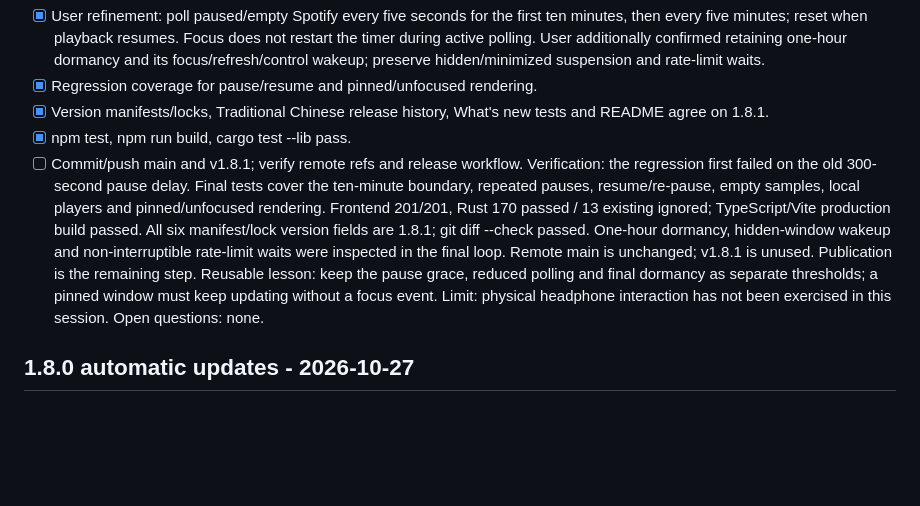
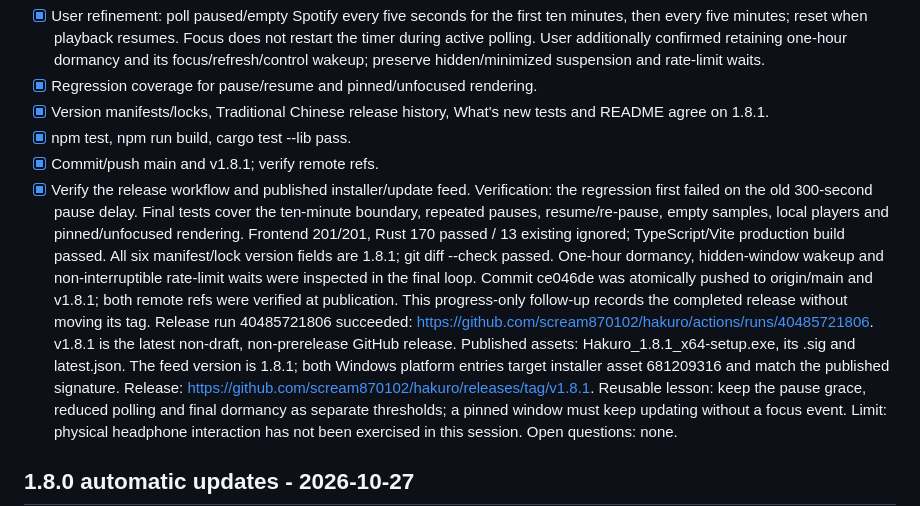
Before and after one commit to scream870102/hakuro, a Markdown page: WORK_PROGRESS.md, the part around the change. Drawn GitHub-style; blank space fills up the shorter version.

Commit message:
docs: record verified 1.8.1 release

```diff
--- a/WORK_PROGRESS.md
+++ b/WORK_PROGRESS.md
@@ -18,15 +18,23 @@ Acceptance:
 - [x] Version manifests/locks, Traditional Chinese release history, What's new
   tests and README agree on 1.8.1.
 - [x] npm test, npm run build, cargo test --lib pass.
-- [ ] Commit/push main and v1.8.1; verify remote refs and release workflow.
+- [x] Commit/push main and v1.8.1; verify remote refs.
+- [x] Verify the release workflow and published installer/update feed.
 Verification: the regression first failed on the old 300-second pause delay.
 Final tests cover the ten-minute boundary, repeated pauses, resume/re-pause,
 empty samples, local players and pinned/unfocused rendering. Frontend 201/201,
 Rust 170 passed / 13 existing ignored; TypeScript/Vite production build passed.
 All six manifest/lock version fields are 1.8.1; git diff --check passed.
 One-hour dormancy, hidden-window wakeup and non-interruptible rate-limit waits
-were inspected in the final loop. Remote main is unchanged; v1.8.1 is unused.
-Publication is the remaining step.
+were inspected in the final loop. Commit ce046de was atomically pushed to
+origin/main and v1.8.1; both remote refs were verified at publication. This
+progress-only follow-up records the completed release without moving its tag.
+Release run 40485721806 succeeded:
+https://github.com/scream870102/hakuro/actions/runs/40485721806.
+v1.8.1 is the latest non-draft, non-prerelease GitHub release. Published assets:
+Hakuro_1.8.1_x64-setup.exe, its .sig and latest.json. The feed version is 1.8.1;
+both Windows platform entries target installer asset 681209316 and match the
+published signature. Release: https://github.com/scream870102/hakuro/releases/tag/v1.8.1.
 Reusable lesson: keep the pause grace, reduced polling and final dormancy as
 separate thresholds; a pinned window must keep updating without a focus event.
 Limit: physical headphone interaction has not been exercised in this session.
```
